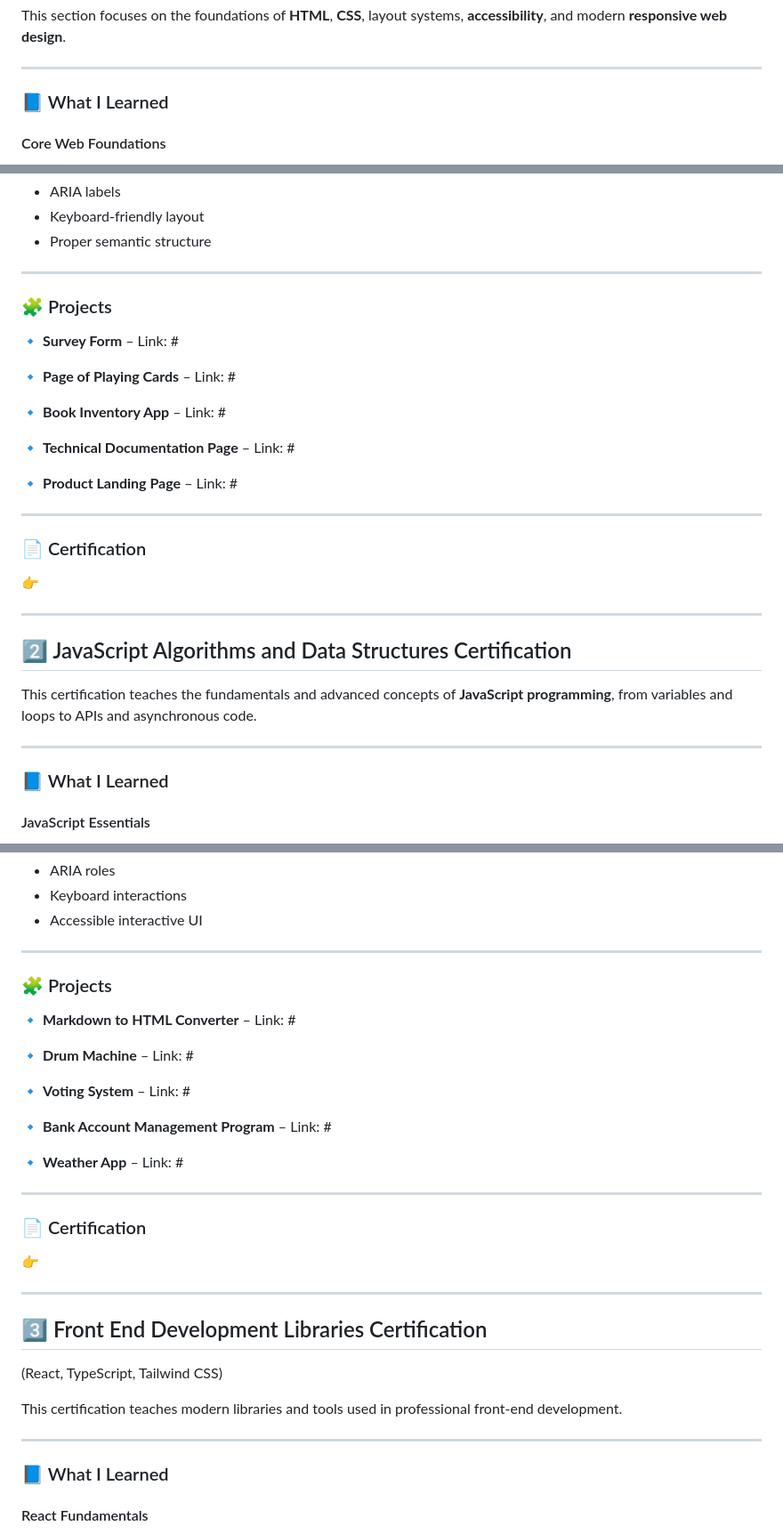
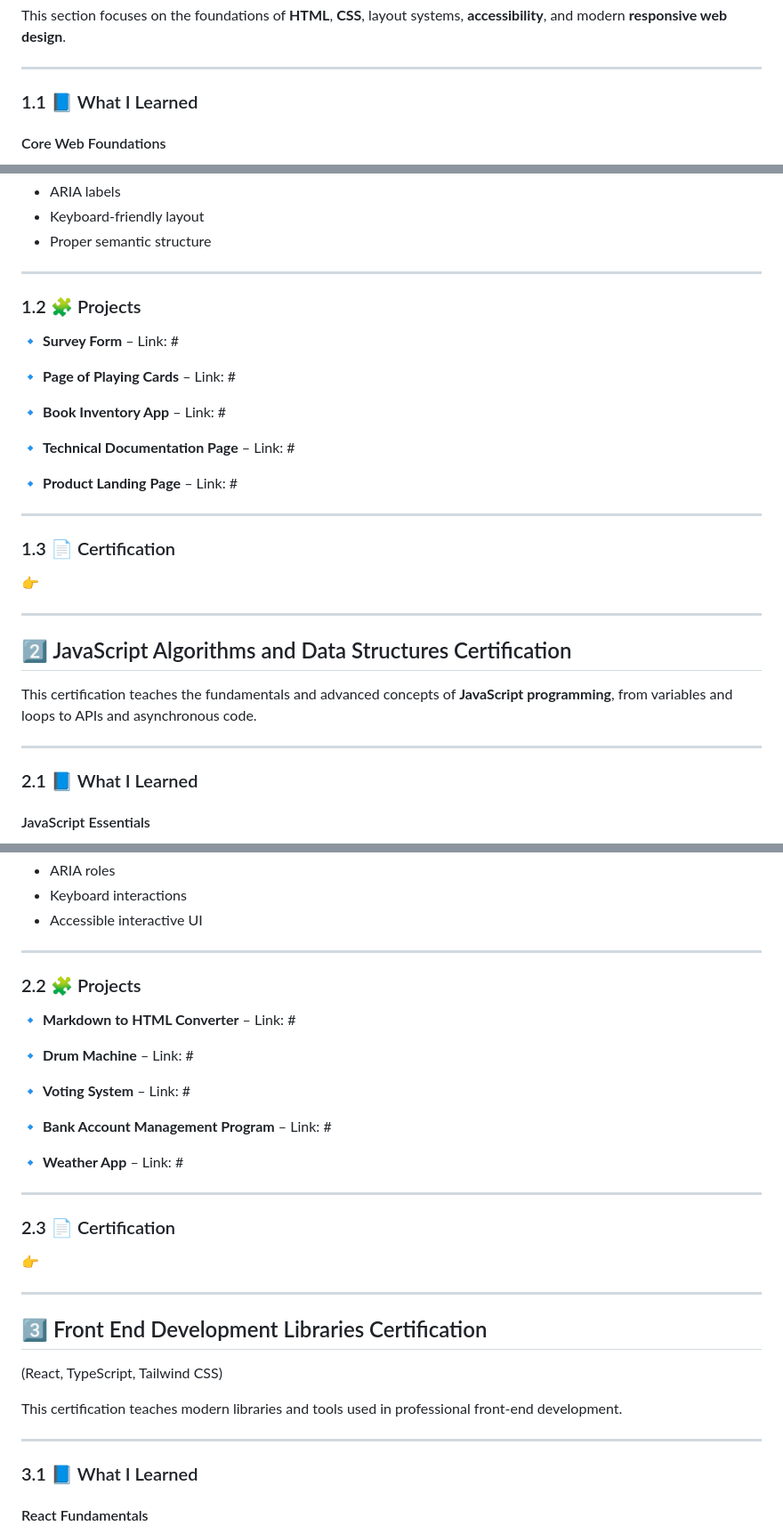
Before and after one commit to AbdallahBenj/freecodecamp-fullstack, a Markdown page: README.md, 3 parts joined by grey strips. Shown at 89% size. Drawn GitHub-style.

Commit message:
Update parent README.md

```diff
--- a/README.md
+++ b/README.md
@@ -24,7 +24,7 @@ This section focuses on the foundations of **HTML**, **CSS**, layout systems, **
 
 ---
 
-### 📘 What I Learned
+### 1.1 📘 What I Learned
 
 #### Core Web Foundations
 
@@ -49,7 +49,7 @@ This section focuses on the foundations of **HTML**, **CSS**, layout systems, **
 
 ---
 
-### 🧩 Projects
+### 1.2 🧩 Projects
 
 🔹 **Survey Form** – Link: #
 
@@ -63,7 +63,7 @@ This section focuses on the foundations of **HTML**, **CSS**, layout systems, **
 
 ---
 
-### 📄 Certification
+### 1.3 📄 Certification
 
 👉 <!-- https://www.freecodecamp.org/certification/YOUR-USERNAME/responsive-web-design -->
 
@@ -75,7 +75,7 @@ This certification teaches the fundamentals and advanced concepts of **JavaScrip
 
 ---
 
-### 📘 What I Learned
+### 2.1 📘 What I Learned
 
 #### JavaScript Essentials
 
@@ -120,7 +120,7 @@ This certification teaches the fundamentals and advanced concepts of **JavaScrip
 
 ---
 
-### 🧩 Projects
+### 2.2 🧩 Projects
 
 🔹 **Markdown to HTML Converter** – Link: #
 
@@ -134,7 +134,7 @@ This certification teaches the fundamentals and advanced concepts of **JavaScrip
 
 ---
 
-### 📄 Certification
+### 2.3 📄 Certification
 
 👉 <!-- https://www.freecodecamp.org/certification/YOUR-USERNAME/javascript-algorithms-and-data-structures -->
 
@@ -148,7 +148,7 @@ This certification teaches modern libraries and tools used in professional front
 
 ---
 
-### 📘 What I Learned
+### 3.1 📘 What I Learned
 
 #### React Fundamentals
 
```
Also changed, not shown: other parts of README.md (+2 -3 lines).
